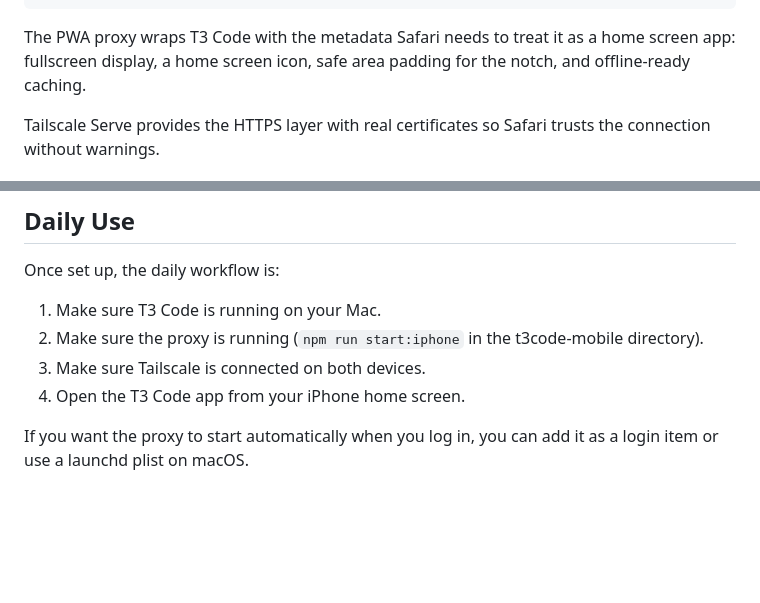
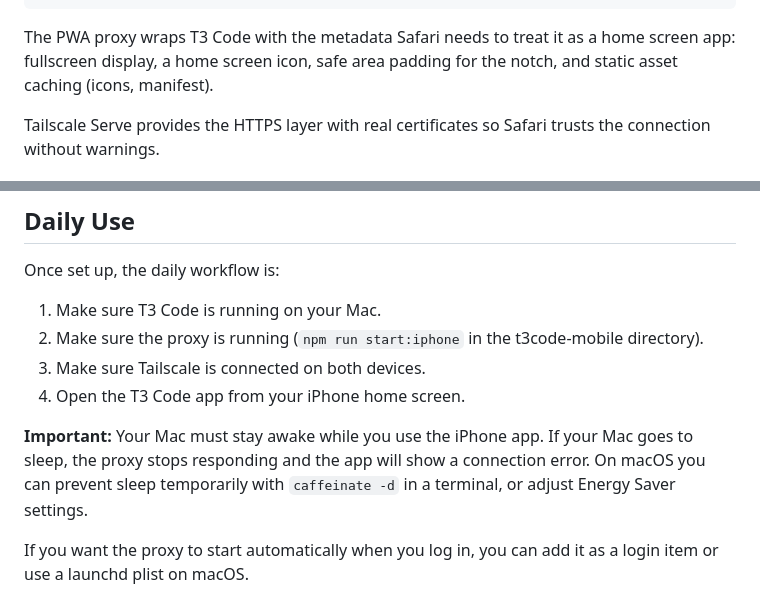
Before and after one commit to JSvandijk/t3code-mobile, a Markdown page: IPHONE-GUIDE.md, 2 parts joined by grey strips. GitHub-like rendering; blank space fills up the shorter version.

Commit message:
Fix offline overclaim and add Mac sleep warning in iPhone guide
Replace misleading "offline-ready caching" with accurate "static asset
caching (icons, manifest)" and add a note that the Mac must stay awake
for the proxy to keep serving the iPhone app.

Co-Authored-By: Claude Opus 4.6 <noreply@anthropic.com>

````diff
--- a/IPHONE-GUIDE.md
+++ b/IPHONE-GUIDE.md
@@ -26,7 +26,7 @@ PWA Proxy (this repo, HTTP mode, port 3780)
 T3 Code Alpha (port 3773)
 ```
 
-The PWA proxy wraps T3 Code with the metadata Safari needs to treat it as a home screen app: fullscreen display, a home screen icon, safe area padding for the notch, and offline-ready caching.
+The PWA proxy wraps T3 Code with the metadata Safari needs to treat it as a home screen app: fullscreen display, a home screen icon, safe area padding for the notch, and static asset caching (icons, manifest).
 
 Tailscale Serve provides the HTTPS layer with real certificates so Safari trusts the connection without warnings.
 
@@ -171,6 +171,8 @@ Once set up, the daily workflow is:
 3. Make sure Tailscale is connected on both devices.
 4. Open the T3 Code app from your iPhone home screen.
 
+**Important:** Your Mac must stay awake while you use the iPhone app. If your Mac goes to sleep, the proxy stops responding and the app will show a connection error. On macOS you can prevent sleep temporarily with `caffeinate -d` in a terminal, or adjust Energy Saver settings.
+
 If you want the proxy to start automatically when you log in, you can add it as a login item or use a launchd plist on macOS.
 
 ## Keeping It Running (Optional)
````
